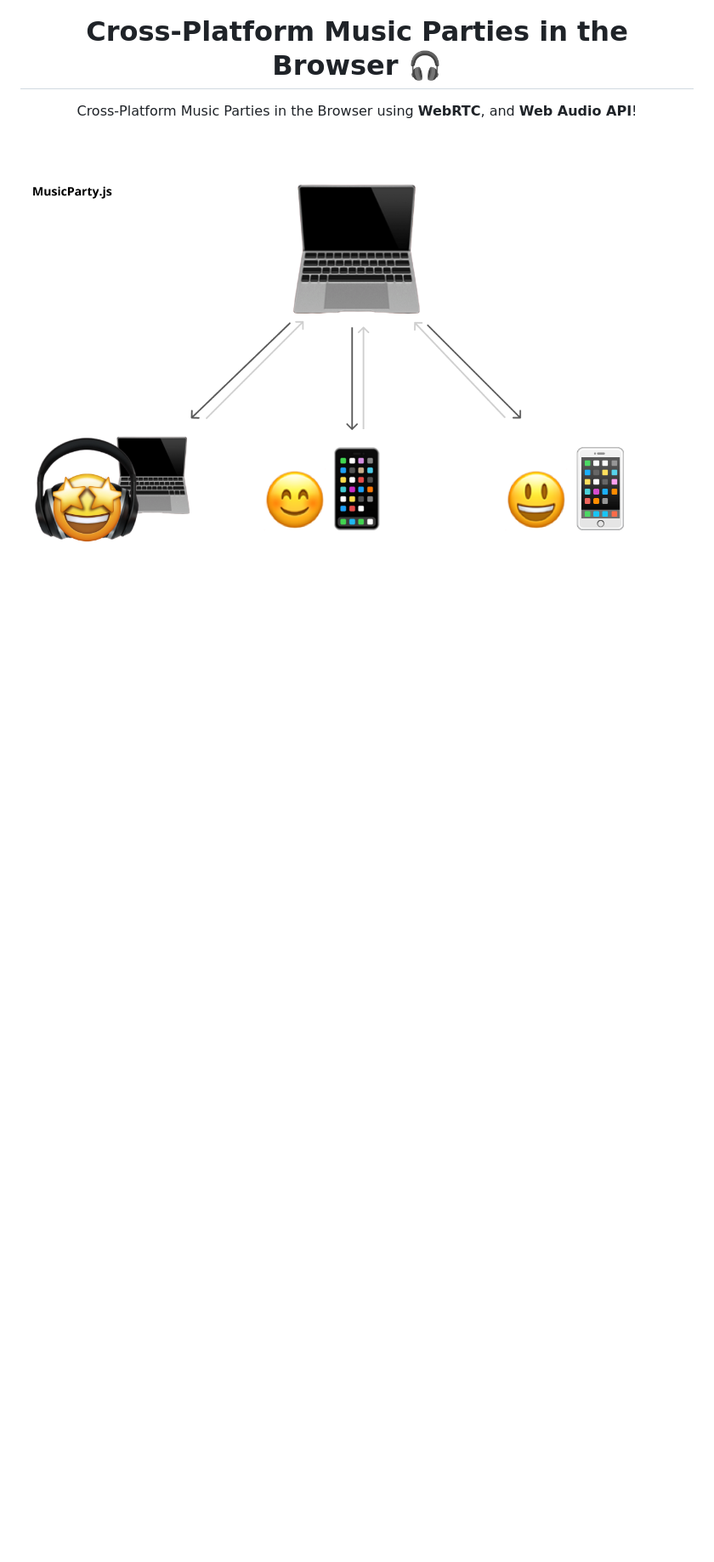
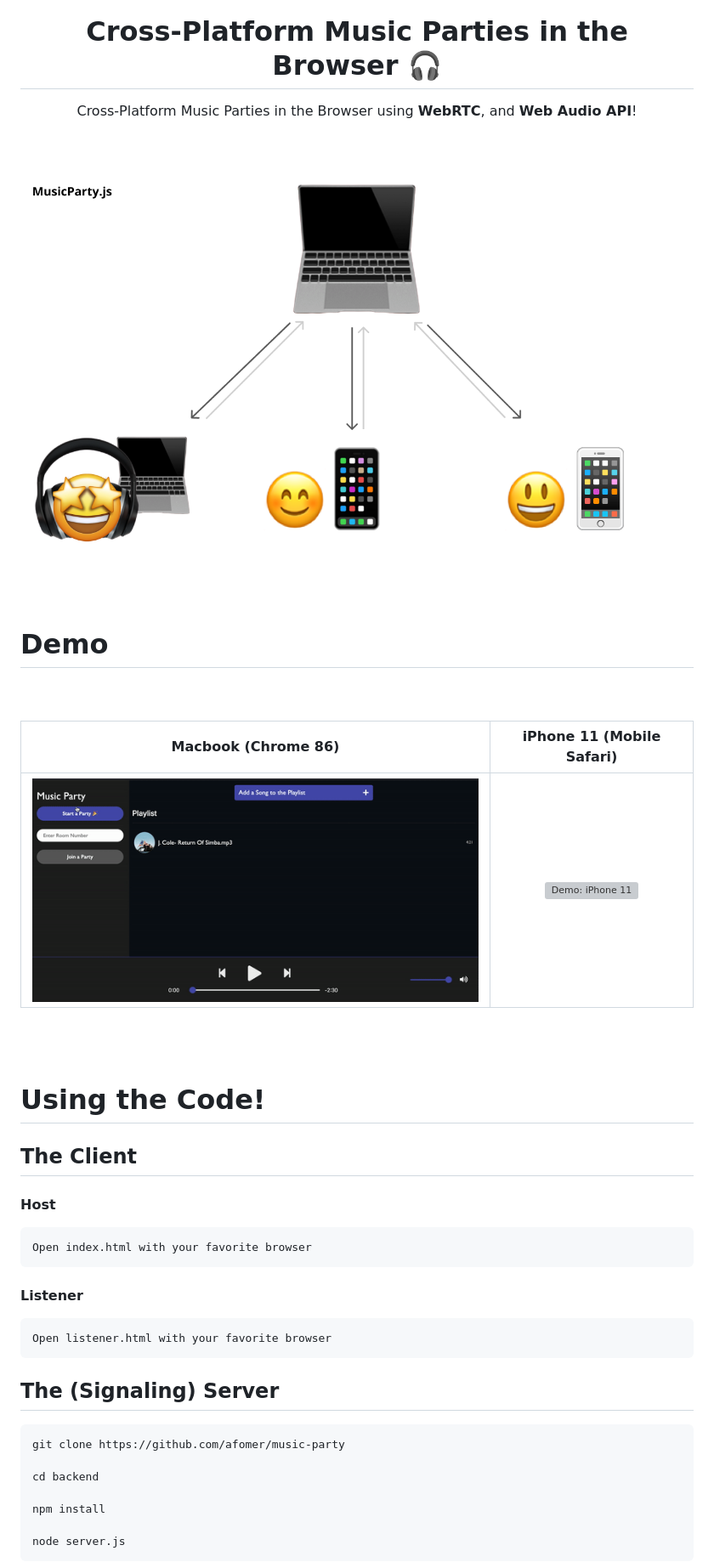
Before and after one commit to afomer/music-party, a Markdown page: README.md, the part around the change. Shown: that part at 85% size. GitHub-like rendering; pictures changed too: images/LaptopMusicParty.gif (added); blank space fills up the shorter version; grey boxes are pictures that could not be loaded.

````diff
--- a/README.md
+++ b/README.md
@@ -13,3 +13,58 @@ Cross-Platform Music Parties in the Browser using <strong>WebRTC</strong>, and <
 <br/>
 <br/>
 <img src="images/mpjs_flow.png" alt="Host Listeners Overview Picture">
+<br/>
+<br/>
+<h1>
+Demo
+</h1>
+<br/>
+<br/>
+
+Macbook (Chrome 86)           |  iPhone 11 (Mobile Safari)
+:-------------------------:|:-------------------------:
+ <img src="images/LaptopMusicParty.gif" alt="Demo: Laptop"> | <img src="images/iphone11MusicParty.gif" alt="Demo: iPhone 11" width="200">
+
+<br/>
+<br/>
+<h1>
+Using the Code!
+</h1>
+<h2>
+The Client
+</h2>
+<h4>
+Host
+</h4>
+<p>
+
+```
+Open index.html with your favorite browser
+```
+</p>
+<h4>
+Listener
+</h4>
+<p>
+
+```
+Open listener.html with your favorite browser
+```
+</p>
+
+
+<h2>
+The (Signaling) Server
+</h2>
+<p>
+
+```bash
+git clone https://github.com/afomer/music-party
+
+cd backend
+
+npm install
+
+node server.js
+```
+</p>
````
Also changed, not shown: 9 other files.
